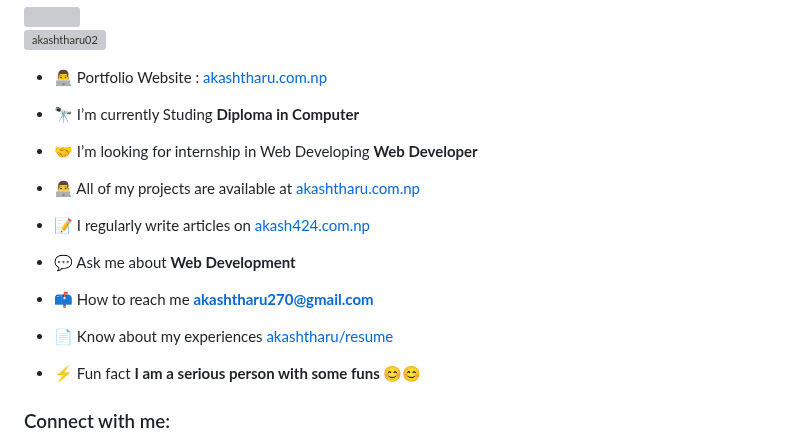
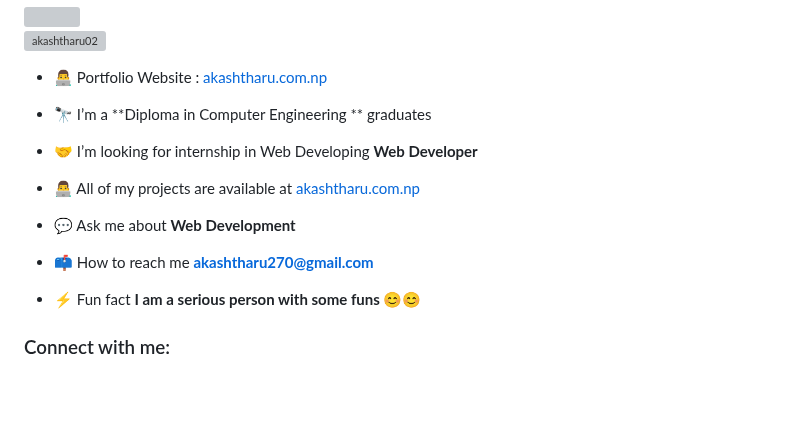
Before and after one commit to akashtharu02/akashtharu02, a Markdown page: README.md, the part around the change. Drawn GitHub-style; blank space fills up the shorter version; grey boxes are pictures that could not be loaded.

```diff
--- a/README.md
+++ b/README.md
@@ -8,19 +8,17 @@
 
 - 👨‍💻 Portfolio Website : [akashtharu.com.np](https://akashtharu.com.np/)
 
-- 🔭 I’m currently Studing **Diploma in Computer**
+- 🔭 I’m a **Diploma in Computer Engineering ** graduates
 
 - 🤝 I’m looking for internship in Web Developing **Web Developer**
 
 - 👨‍💻 All of my projects are available at [akashtharu.com.np](https://akashtharu.com.np/)
 
-- 📝 I regularly write articles on [akash424.com.np](https://akash424.com.np//blog)
-
 - 💬 Ask me about **Web Development**
 
 - 📫 How to reach me **akashtharu270@gmail.com**
 
-- 📄 Know about my experiences [akashtharu/resume](https://akashtharu.com.np//resume)
+
 
 - ⚡ Fun fact **I am a serious person with some funs 😊😊**
 
```
